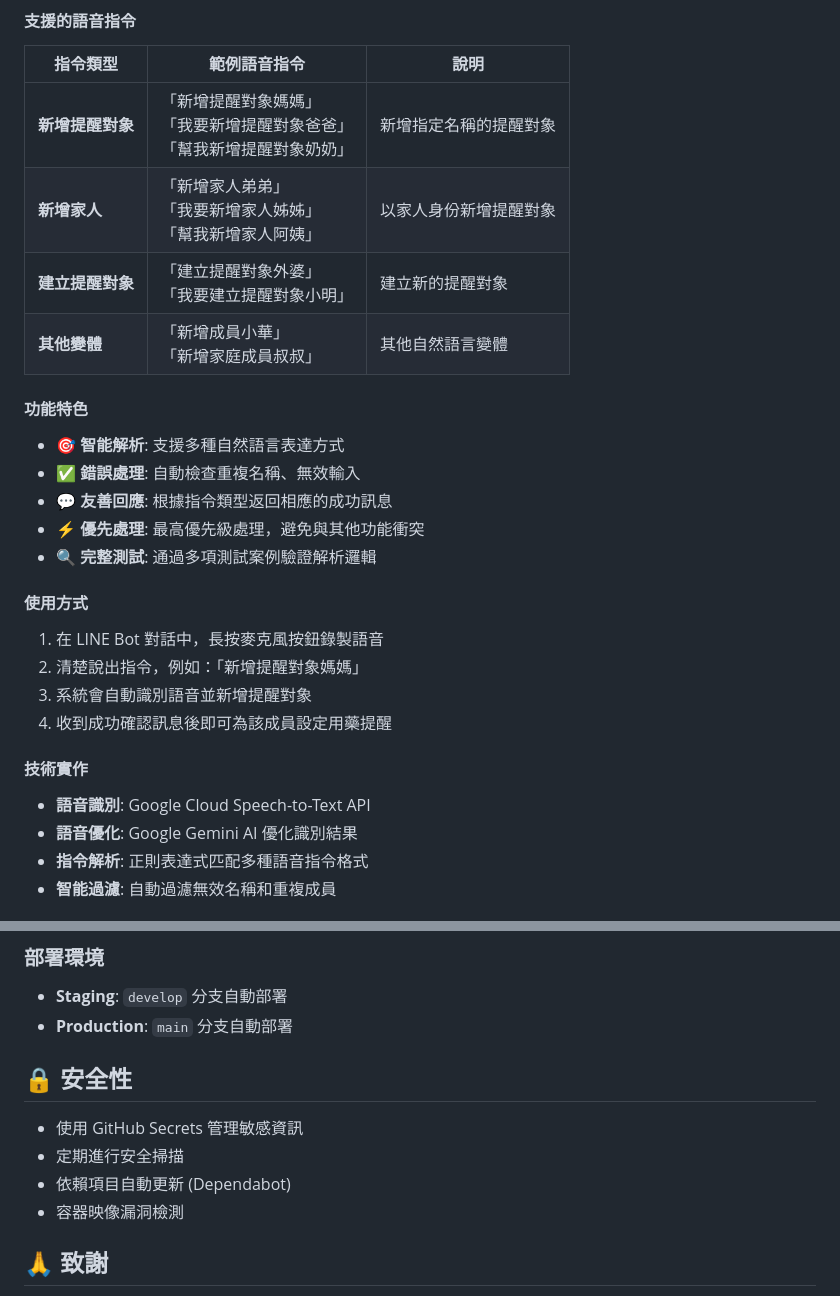
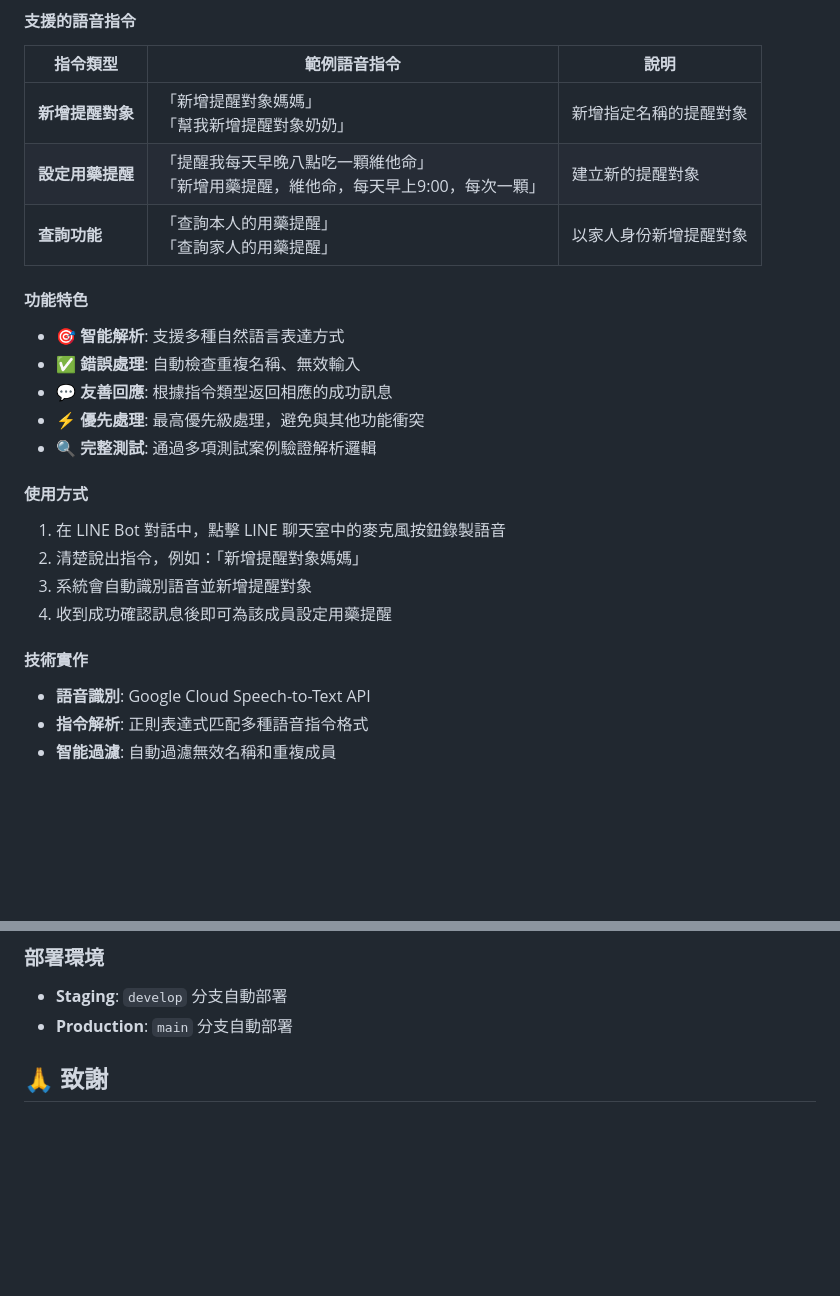
Before and after one commit to elainehsu10/MedBot, a Markdown page: README.md, 2 parts joined by grey strips. GitHub-like rendering; blank space fills up the shorter version.

```diff
--- a/README.md
+++ b/README.md
@@ -93,10 +93,10 @@ SECRET_KEY=your_secret_key
 
 | 指令類型 | 範例語音指令 | 說明 |
 |---------|-------------|------|
-| **新增提醒對象** | 「新增提醒對象媽媽」<br>「我要新增提醒對象爸爸」<br>「幫我新增提醒對象奶奶」 | 新增指定名稱的提醒對象 |
-| **新增家人** | 「新增家人弟弟」<br>「我要新增家人姊姊」<br>「幫我新增家人阿姨」 | 以家人身份新增提醒對象 |
-| **建立提醒對象** | 「建立提醒對象外婆」<br>「我要建立提醒對象小明」 | 建立新的提醒對象 |
-| **其他變體** | 「新增成員小華」<br>「新增家庭成員叔叔」 | 其他自然語言變體 |
+| **新增提醒對象** | 「新增提醒對象媽媽」<br>「幫我新增提醒對象奶奶」 | 新增指定名稱的提醒對象 |
+| **設定用藥提醒** | 「提醒我每天早晚八點吃一顆維他命」<br>「新增用藥提醒，維他命，每天早上9:00，每次一顆」 | 建立新的提醒對象 |
+| **查詢功能** | 「查詢本人的用藥提醒」<br>「查詢家人的用藥提醒」 | 以家人身份新增提醒對象 |
+
 
 #### 功能特色
 
@@ -107,8 +107,7 @@ SECRET_KEY=your_secret_key
 - 🔍 **完整測試**: 通過多項測試案例驗證解析邏輯
 
 #### 使用方式
-
-1. 在 LINE Bot 對話中，長按麥克風按鈕錄製語音
+1. 在 LINE Bot 對話中，點擊 LINE 聊天室中的麥克風按鈕錄製語音
 2. 清楚說出指令，例如：「新增提醒對象媽媽」
 3. 系統會自動識別語音並新增提醒對象
 4. 收到成功確認訊息後即可為該成員設定用藥提醒
@@ -116,7 +115,6 @@ SECRET_KEY=your_secret_key
 #### 技術實作
 
 - **語音識別**: Google Cloud Speech-to-Text API
-- **語音優化**: Google Gemini AI 優化識別結果
 - **指令解析**: 正則表達式匹配多種語音指令格式
 - **智能過濾**: 自動過濾無效名稱和重複成員
 
@@ -173,14 +171,6 @@ SECRET_KEY=your_secret_key
 - **Staging**: `develop` 分支自動部署
 - **Production**: `main` 分支自動部署
 
-## 🔒 安全性
-
-- 使用 GitHub Secrets 管理敏感資訊
-- 定期進行安全掃描
-- 依賴項目自動更新 (Dependabot)
-- 容器映像漏洞檢測
-
-
 
 ## 🙏 致謝
 
```
